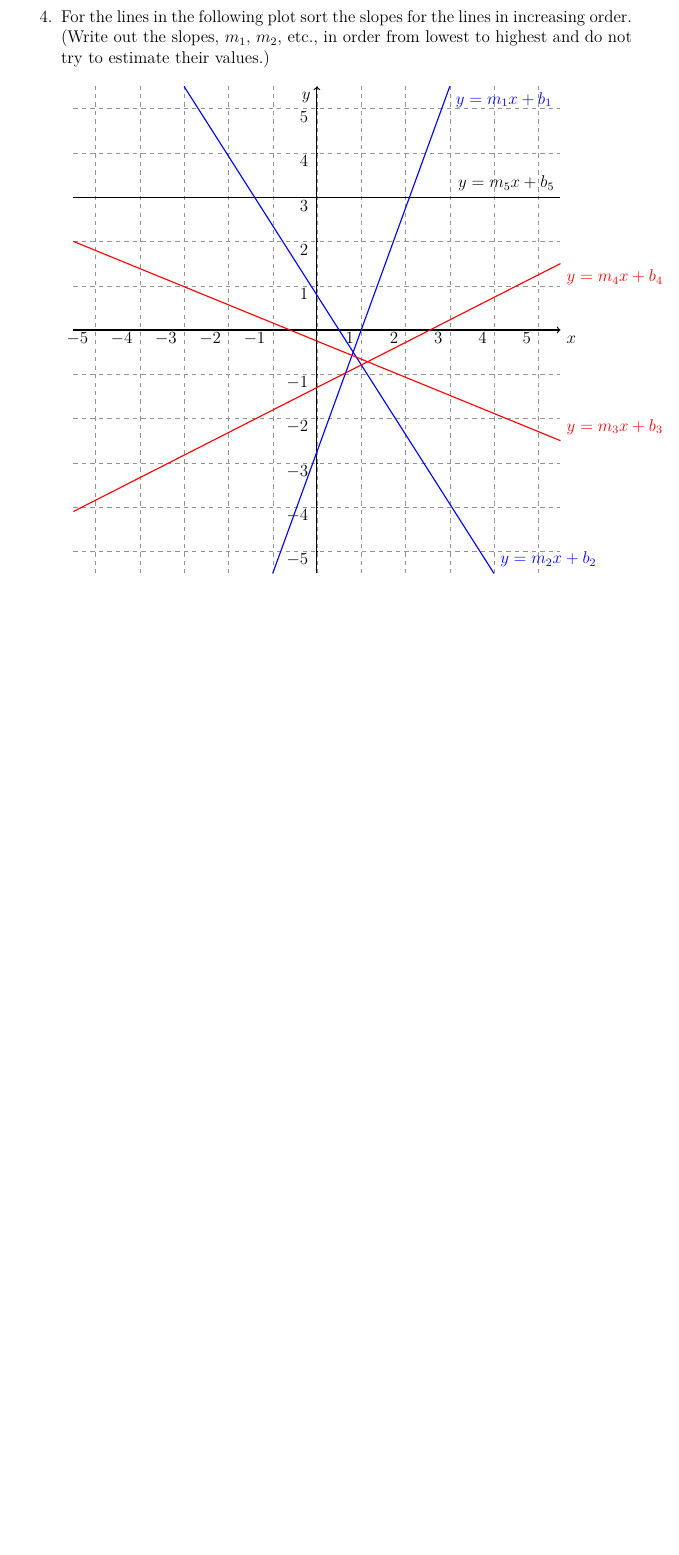
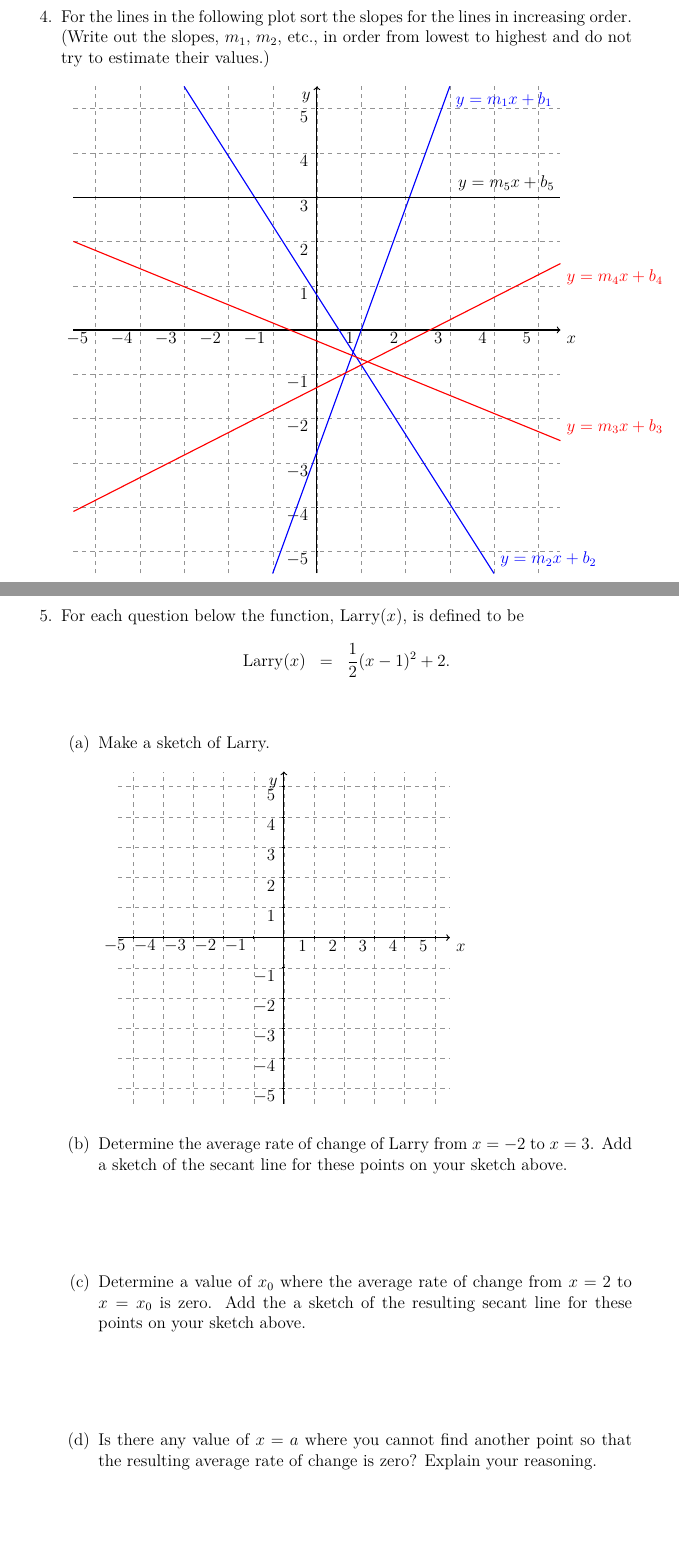
Before and after one commit to KellyBlack/Precalculus, a LaTeX thesis (labManual.tex, which reads functions/section_linear.tex): part of page 42 of 207 before the commit and two parts of pages 42 and 43 of 209 after it, the two joined at a grey line, cut so that both start at the same text, the shorter picture padded with empty space. Compiled offline with XeLaTeX.

Commit message:
Added an extra problem on average rate of change in the activity on linear equations

```diff
--- a/functions/section_linear.tex
+++ b/functions/section_linear.tex
@@ -209,7 +209,58 @@
     \draw[thick,black] (-5.5, 3.0) -- (5.5, 3.0) node[anchor=south east] {$y=m_5 x + b_5$};
   \end{tikzpicture}
 
+  \clearpage
 
+\item For each question below the function, Larry($x$), is defined to be
+  \begin{eqnarray*}
+    \mathrm{Larry}(x) & = & \frac{1}{2} (x-1)^2+2.
+  \end{eqnarray*}
+  \begin{subproblem}
+  \item Make a sketch of Larry.
+
+    \begin{tikzpicture}[y=0.75cm, x=0.75cm,font=\sffamily]
+      % bounds
+      \def\lowX{-5.5}
+      \pgfmathtruncatemacro\startX{round(0.5+\lowX)}
+      \pgfmathsetmacro\nextXValue{int(\startX+1)}
+      \def\highX{5.5}
+      \def\lowY{-5.5}
+      \def\highY{5.5}
+      \pgfmathsetmacro\nextYValue{int(\lowY+1)}
+      % ticks
+      \draw[step = 1, gray, very thin,dashed,opacity=0.85] (\lowX, \lowY) grid ( \highX,\highY);
+      % axis
+      \draw[thick,->] (\lowX,0) -- coordinate (x axis mid) (\highX,0) node[anchor = north west] {$x$};
+      \draw[thick,->] (0,\lowY) -- coordinate (y axis mid) (0,\highY) node[anchor = north east] {$y$};
+      \foreach \y in {-5,-4,...,-1,1,2,...,\highY} {
+        \draw (1pt, \y) -- (-1pt, \y) node[yshift=-6,xshift=-1,anchor=east] {$\y$};
+      }
+      \foreach \x in {-5,-4,...,-1,1,2,...,\highX} {
+        \draw (\x,1pt) -- (\x,-1pt) node[yshift=-5,xshift=-1,anchor=east] {$\x$};
+      }
+
+    \end{tikzpicture}
+
+  \item Determine the average rate of change of Larry from $x=-2$ to
+    $x=3$. Add a sketch of the secant line for these points on your
+    sketch above.
+
+    \vfill
+
+  \item Determine a value of $x_0$ where the average rate of change
+    from $x=2$ to $x=x_0$ is zero. Add the a sketch of the resulting
+    secant line for these points on your sketch above.
+
+    \vfill
+
+  \item Is there any value of $x=a$ where you cannot find another
+    point so that the resulting average rate of change is zero?
+    Explain your reasoning.
+
+    \vspace{2em}
+
+
+  \end{subproblem}
 
 \end{problem}
 
```
Also changed, not shown: labManual.pdf. Lines whose indentation alone changed are shown as unchanged.
